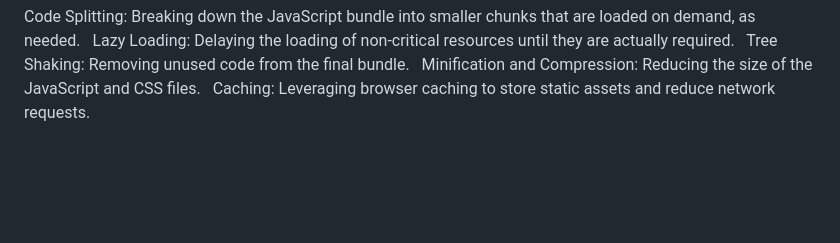
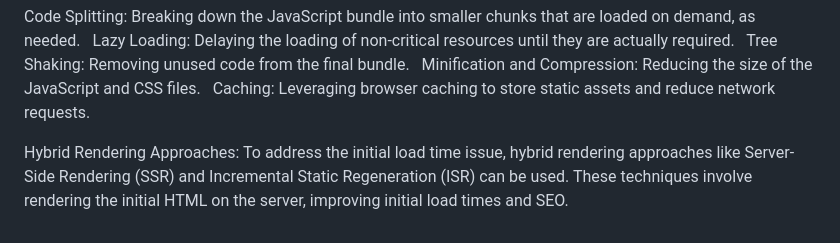
Before and after one commit to akumarkk/WebFW, a Markdown page: Web/Pattern.md, the part around the change. Rendered like a GitHub page; blank space fills up the shorter version.

Commit message:
rendering Pattern

```diff
--- a/Web/Pattern.md
+++ b/Web/Pattern.md
@@ -72,3 +72,5 @@ Lazy Loading: Delaying the loading of non-critical resources until they are actu
 Tree Shaking: Removing unused code from the final bundle.
 Minification and Compression: Reducing the size of the JavaScript and CSS files.
 Caching: Leveraging browser caching to store static assets and reduce network requests.
+
+Hybrid Rendering Approaches: To address the initial load time issue, hybrid rendering approaches like Server-Side Rendering (SSR) and Incremental Static Regeneration (ISR) can be used. These techniques involve rendering the initial HTML on the server, improving initial load times and SEO.
```
